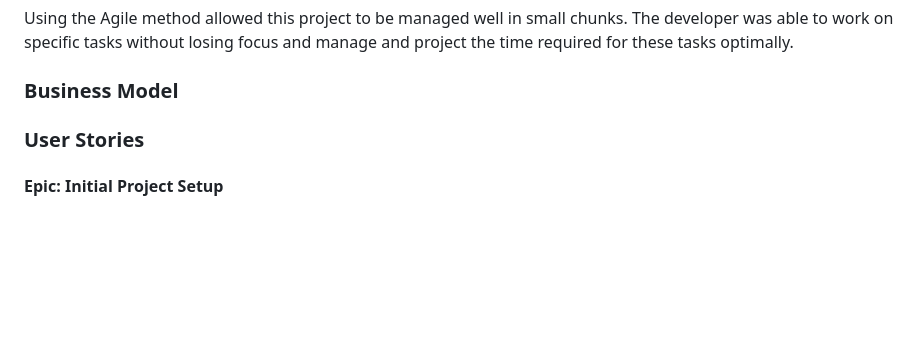
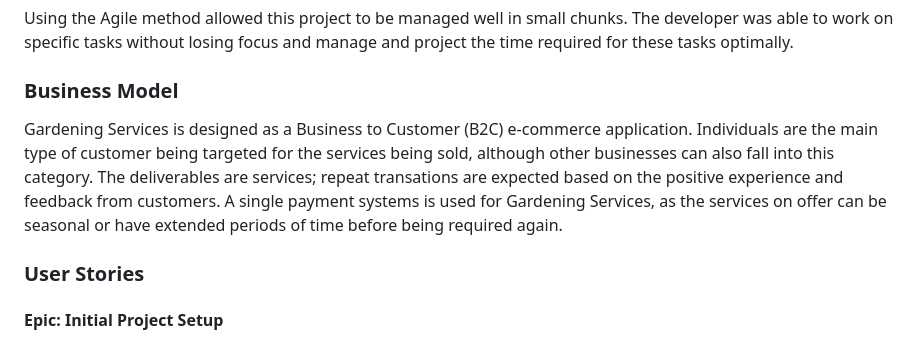
Before and after one commit to simonhw/gardening-services, a Markdown page: README.md, the part around the change. Rendered like a GitHub page; blank space fills up the shorter version.

Commit message:
Docs: Update business model section.

```diff
--- a/README.md
+++ b/README.md
@@ -84,6 +84,7 @@ Each user story was assigned a number of labels to aid in the project workflow.
 Using the Agile method allowed this project to be managed well in small chunks. The developer was able to work on specific tasks without losing focus and manage and project the time required for these tasks optimally.
 
 ### Business Model
+Gardening Services is designed as a Business to Customer (B2C) e-commerce application. Individuals are the main type of customer being targeted for the services being sold, although other businesses can also fall into this category. The deliverables are services; repeat transations are expected based on the positive experience and feedback from customers. A single payment systems is used for Gardening Services, as the services on offer can be seasonal or have extended periods of time before being required again.
 
 ### User Stories
 #### Epic: Initial Project Setup
```
